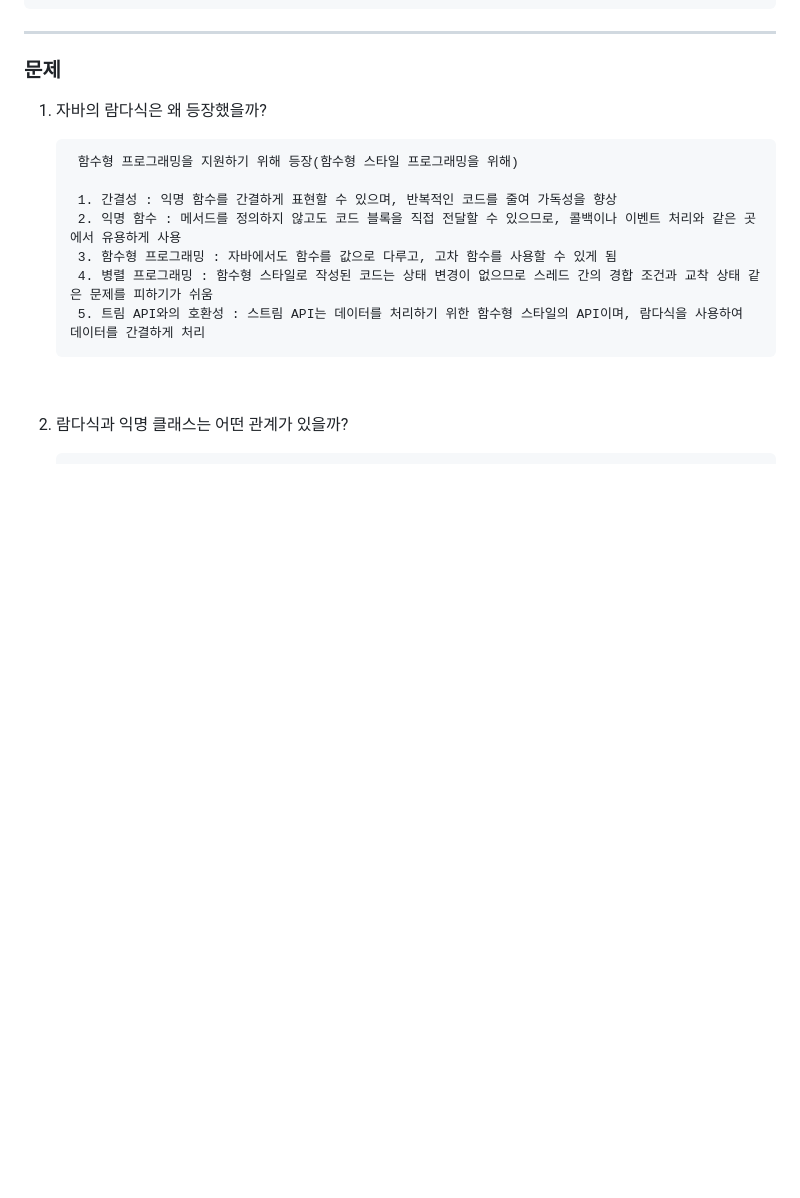
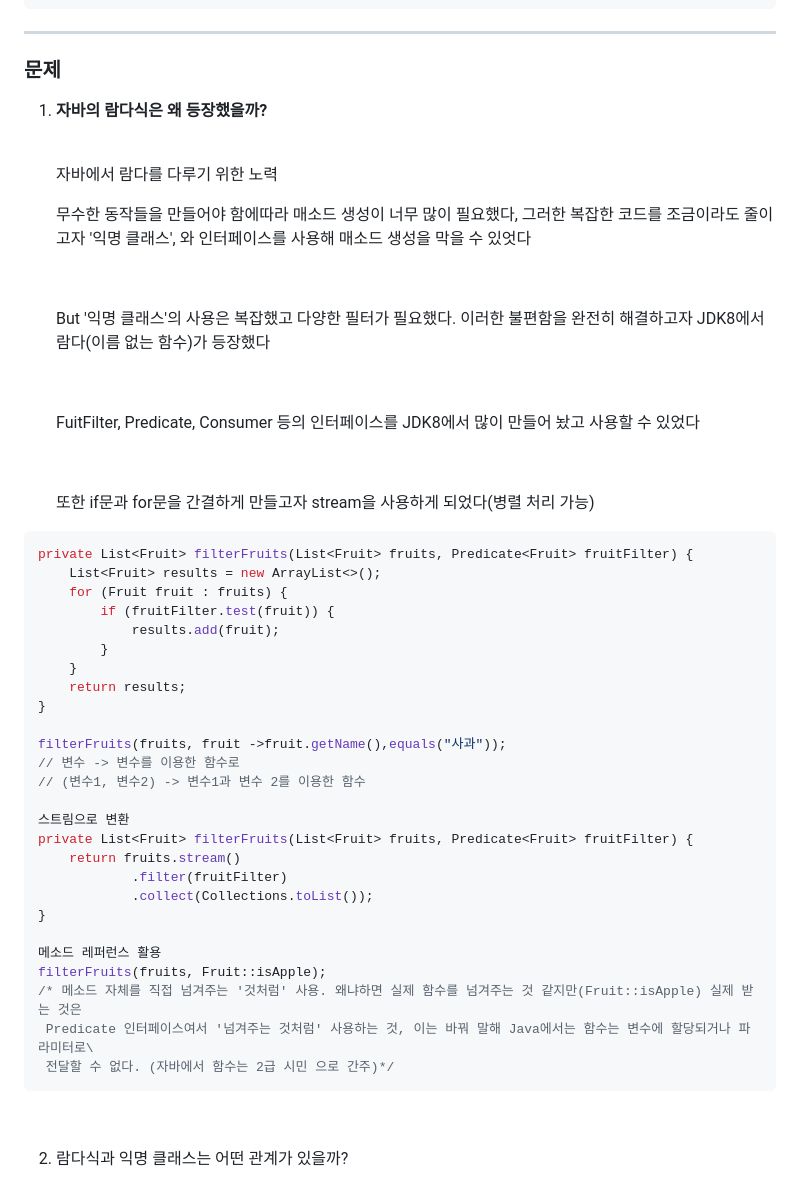
Before and after one commit to movingone/TIL, a Markdown page: Java_String_Serverbepo/3일차.md, the part around the change printed below. Rendered like a GitHub page; blank space fills up the shorter version.

````diff
--- a/Java_String_Serverbepo/3일차.md
+++ b/Java_String_Serverbepo/3일차.md
@@ -235,15 +239,55 @@ public static void main(String[] args) {
 
 ### 문제
 
-1. 자바의 람다식은 왜 등장했을까?
+1. **자바의 람다식은 왜 등장했을까?**
 
-        함수형 프로그래밍을 지원하기 위해 등장(함수형 스타일 프로그래밍을 위해)
+    <br>
+    자바에서 람다를 다루기 위한 노력
 
-        1. 간결성 : 익명 함수를 간결하게 표현할 수 있으며, 반복적인 코드를 줄여 가독성을 향상
-        2. 익명 함수 : 메서드를 정의하지 않고도 코드 블록을 직접 전달할 수 있으므로, 콜백이나 이벤트 처리와 같은 곳에서 유용하게 사용
-        3. 함수형 프로그래밍 : 자바에서도 함수를 값으로 다루고, 고차 함수를 사용할 수 있게 됨
-        4. 병렬 프로그래밍 : 함수형 스타일로 작성된 코드는 상태 변경이 없으므로 스레드 간의 경합 조건과 교착 상태 같은 문제를 피하기가 쉬움
-        5. 트림 API와의 호환성 : 스트림 API는 데이터를 처리하기 위한 함수형 스타일의 API이며, 람다식을 사용하여 데이터를 간결하게 처리
+    <br>
+
+   무수한 동작들을 만들어야 함에따라 매소드 생성이 너무 많이 필요했다, 그러한 복잡한 코드를 조금이라도 줄이고자 '익명 클래스', 와 인터페이스를 사용해 매소드 생성을 막을 수 있엇다
+
+    <br>
+
+   But '익명 클래스'의 사용은 복잡했고 다양한 필터가 필요했다. 이러한 불편함을 완전히 해결하고자 JDK8에서 람다(이름 없는 함수)가 등장했다
+
+    <br>
+
+   FuitFilter, Predicate, Consumer 등의 인터페이스를 JDK8에서 많이 만들어 놨고 사용할 수 있었다
+
+    <br>
+
+   또한 if문과 for문을 간결하게 만들고자 stream을 사용하게 되었다(병렬 처리 가능)
+
+```java
+private List<Fruit> filterFruits(List<Fruit> fruits, Predicate<Fruit> fruitFilter) {
+    List<Fruit> results = new ArrayList<>();
+    for (Fruit fruit : fruits) {
+        if (fruitFilter.test(fruit)) {
+            results.add(fruit);
+        }
+    }
+    return results;
+}
+
+filterFruits(fruits, fruit ->fruit.getName(),equals("사과"));
+// 변수 -> 변수를 이용한 함수로
+// (변수1, 변수2) -> 변수1과 변수 2를 이용한 함수
+
+스트림으로 변환
+private List<Fruit> filterFruits(List<Fruit> fruits, Predicate<Fruit> fruitFilter) {
+    return fruits.stream()
+            .filter(fruitFilter)
+            .collect(Collections.toList());
+}
+
+메소드 레퍼런스 활용
+filterFruits(fruits, Fruit::isApple);
+/* 메소드 자체를 직접 넘겨주는 '것처럼' 사용. 왜냐하면 실제 함수를 넘겨주는 것 같지만(Fruit::isApple) 실제 받는 것은
+ Predicate 인터페이스여서 '넘겨주는 것처럼' 사용하는 것, 이는 바꿔 말해 Java에서는 함수는 변수에 할당되거나 파라미터로\
+ 전달할 수 없다. (자바에서 함수는 2급 시민 으로 간주)*/
+```
 
 <br>
 
````
Also changed, not shown: other parts of Java_String_Serverbepo/3일차.md (+47 -27 lines).
